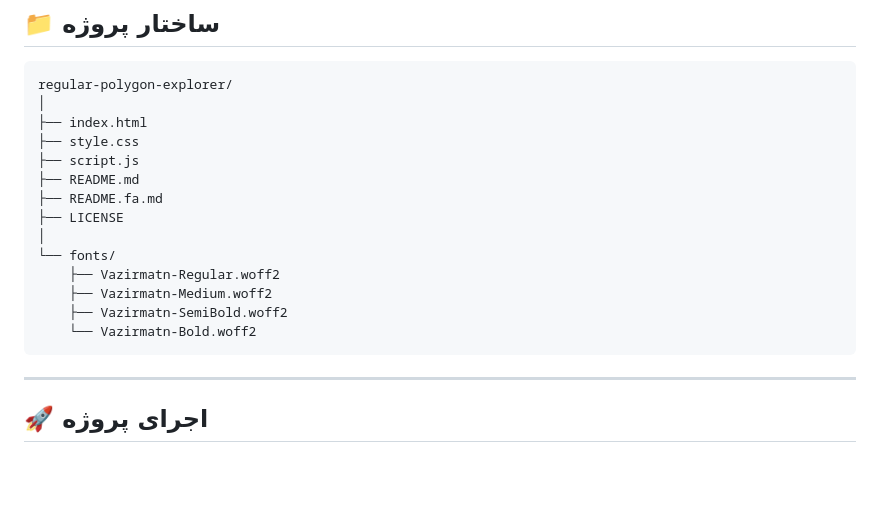
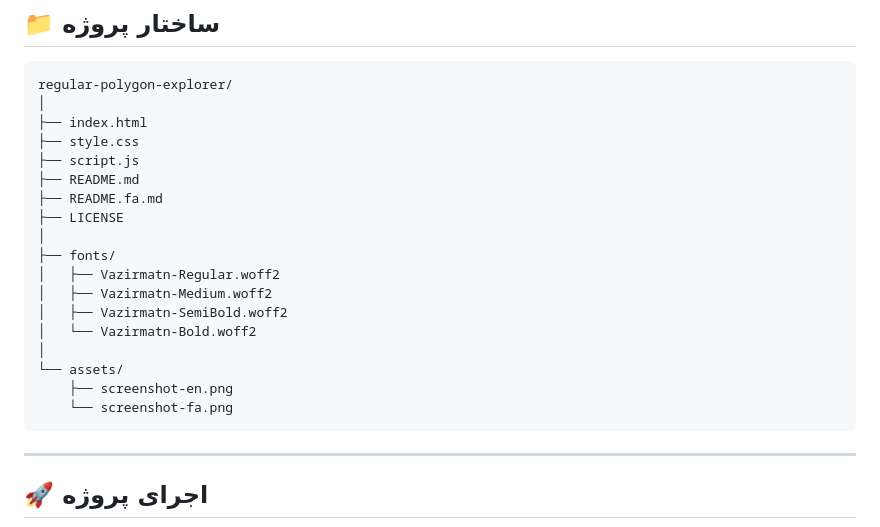
Before and after one commit to AplayerDev/regular-polygon-explorer, a Markdown page: README.fa.md, the part around one of its changes. Drawn GitHub-style; blank space fills up the shorter version.

````diff
--- a/README.fa.md
+++ b/README.fa.md
@@ -371,11 +390,15 @@ regular-polygon-explorer/
 ├── README.fa.md
 ├── LICENSE
 │
-└── fonts/
-    ├── Vazirmatn-Regular.woff2
-    ├── Vazirmatn-Medium.woff2
-    ├── Vazirmatn-SemiBold.woff2
-    └── Vazirmatn-Bold.woff2
+├── fonts/
+│   ├── Vazirmatn-Regular.woff2
+│   ├── Vazirmatn-Medium.woff2
+│   ├── Vazirmatn-SemiBold.woff2
+│   └── Vazirmatn-Bold.woff2
+│
+└── assets/
+    ├── screenshot-en.png
+    └── screenshot-fa.png
 ```
 
 ---
````
Also changed, not shown: other parts of README.fa.md (+19 -0 lines).
